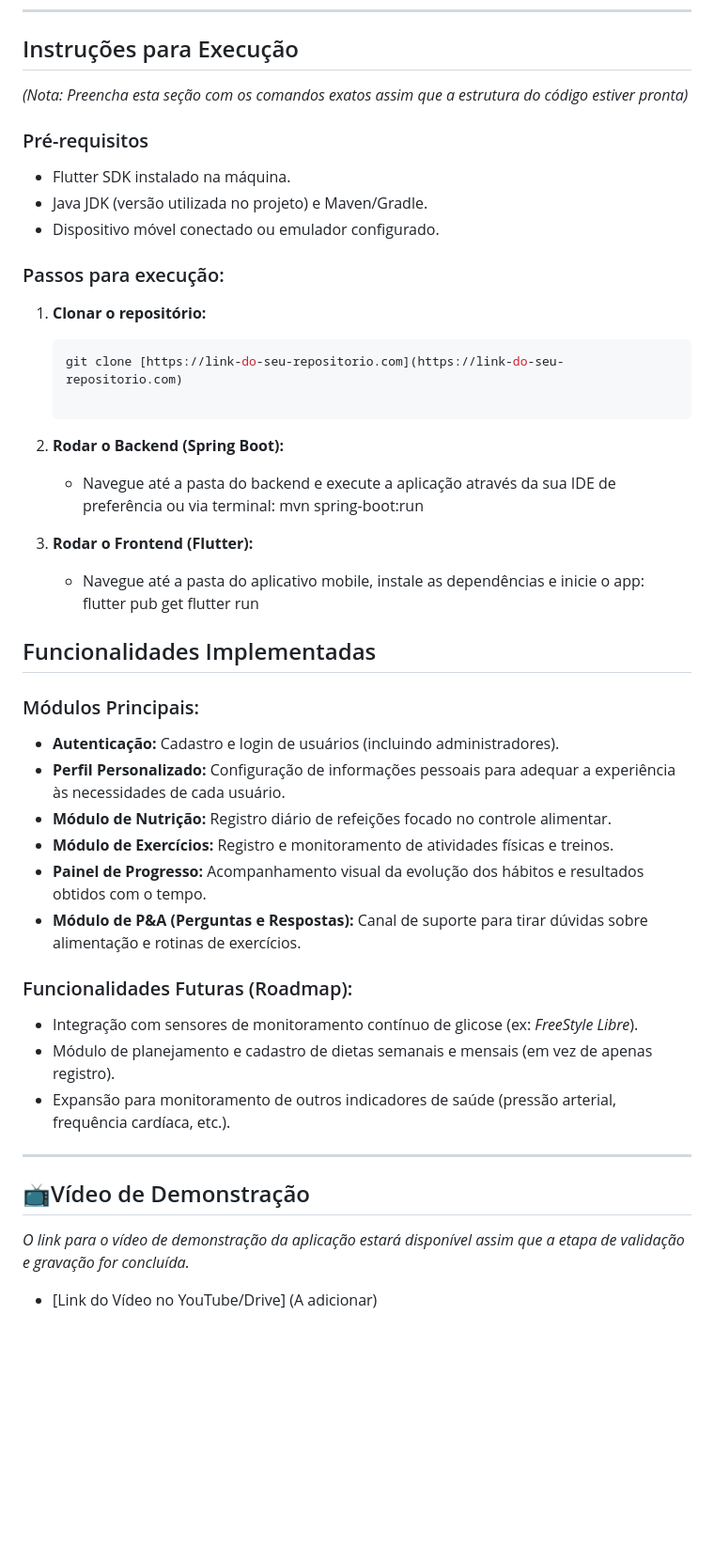
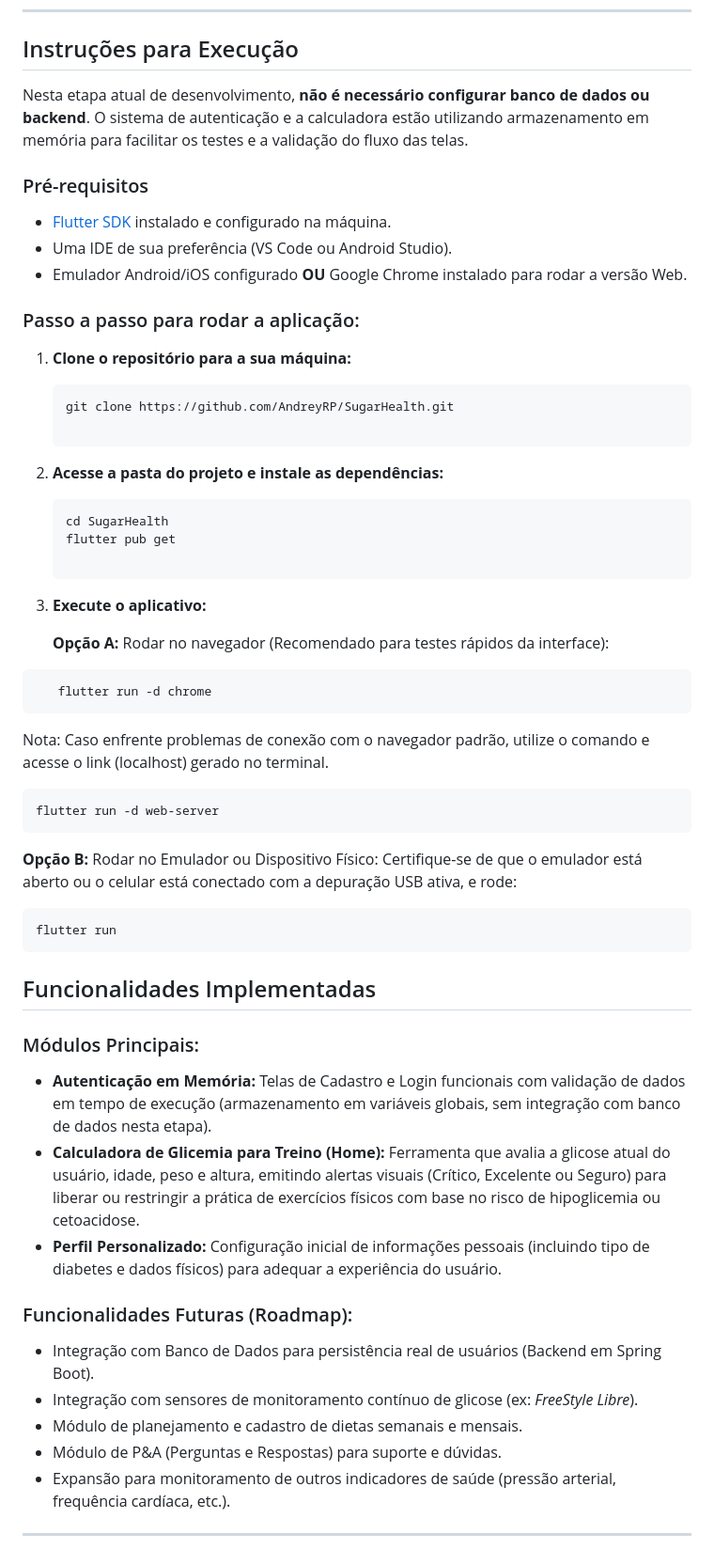
Before and after one commit to AndreyRP/SugarHealth, a Markdown page: README.md, the part around the change. Shown at 94% size. Drawn GitHub-style; blank space fills up the shorter version.

Commit message:
Update README.md
troca do README

````diff
--- a/README.md
+++ b/README.md
@@ -25,46 +25,53 @@ O projeto utiliza ferramentas modernas e consolidadas no mercado para garantir u
 ---
 
 ## Instruções para Execução
-*(Nota: Preencha esta seção com os comandos exatos assim que a estrutura do código estiver pronta)*
+
+Nesta etapa atual de desenvolvimento, **não é necessário configurar banco de dados ou backend**. O sistema de autenticação e a calculadora estão utilizando armazenamento em memória para facilitar os testes e a validação do fluxo das telas.
 
 ### Pré-requisitos
-* Flutter SDK instalado na máquina.
-* Java JDK (versão utilizada no projeto) e Maven/Gradle.
-* Dispositivo móvel conectado ou emulador configurado.
+* [Flutter SDK](https://docs.flutter.dev/get-started/install) instalado e configurado na máquina.
+* Uma IDE de sua preferência (VS Code ou Android Studio).
+* Emulador Android/iOS configurado **OU** Google Chrome instalado para rodar a versão Web.
 
-### Passos para execução:
-1. **Clonar o repositório:**
+### Passo a passo para rodar a aplicação:
+
+1. **Clone o repositório para a sua máquina:**
    ```bash
-   git clone [https://link-do-seu-repositorio.com](https://link-do-seu-repositorio.com)
+   git clone https://github.com/AndreyRP/SugarHealth.git
 
-2. **Rodar o Backend (Spring Boot):**
-   * Navegue até a pasta do backend e execute a aplicação através da sua IDE de preferência ou via terminal:
-   mvn spring-boot:run
+2. **Acesse a pasta do projeto e instale as dependências:**
+   ```bahs
+   cd SugarHealth
+   flutter pub get
 
-3. **Rodar o Frontend (Flutter):**
-   * Navegue até a pasta do aplicativo mobile, instale as dependências e inicie o app:
-   flutter pub get
-   flutter run
+3. **Execute o aplicativo:**
 
-##  Funcionalidades Implementadas
+   **Opção A:** Rodar no navegador (Recomendado para testes rápidos da interface):
+```bash
+   flutter run -d chrome
+   ```
+   Nota: Caso enfrente problemas de conexão com o navegador padrão, utilize o comando e acesse o link (localhost) gerado no terminal.
+```bash
+flutter run -d web-server
+```
+   **Opção B:** Rodar no Emulador ou Dispositivo Físico:
+   Certifique-se de que o emulador está aberto ou o celular está conectado com a depuração USB ativa, e rode:
+```bash
+flutter run
+```
+
+## Funcionalidades Implementadas
 
 ### Módulos Principais:
-* **Autenticação:** Cadastro e login de usuários (incluindo administradores).
-* **Perfil Personalizado:** Configuração de informações pessoais para adequar a experiência às necessidades de cada usuário.
-* **Módulo de Nutrição:** Registro diário de refeições focado no controle alimentar.
-* **Módulo de Exercícios:** Registro e monitoramento de atividades físicas e treinos.
-* **Painel de Progresso:** Acompanhamento visual da evolução dos hábitos e resultados obtidos com o tempo.
-* **Módulo de P&A (Perguntas e Respostas):** Canal de suporte para tirar dúvidas sobre alimentação e rotinas de exercícios.
+* **Autenticação em Memória:** Telas de Cadastro e Login funcionais com validação de dados em tempo de execução (armazenamento em variáveis globais, sem integração com banco de dados nesta etapa).
+* **Calculadora de Glicemia para Treino (Home):** Ferramenta que avalia a glicose atual do usuário, idade, peso e altura, emitindo alertas visuais (Crítico, Excelente ou Seguro) para liberar ou restringir a prática de exercícios físicos com base no risco de hipoglicemia ou cetoacidose.
+* **Perfil Personalizado:** Configuração inicial de informações pessoais (incluindo tipo de diabetes e dados físicos) para adequar a experiência do usuário.
 
-###  Funcionalidades Futuras (Roadmap):
+### Funcionalidades Futuras (Roadmap):
+* Integração com Banco de Dados para persistência real de usuários (Backend em Spring Boot).
 * Integração com sensores de monitoramento contínuo de glicose (ex: *FreeStyle Libre*).
-* Módulo de planejamento e cadastro de dietas semanais e mensais (em vez de apenas registro).
+* Módulo de planejamento e cadastro de dietas semanais e mensais.
+* Módulo de P&A (Perguntas e Respostas) para suporte e dúvidas.
 * Expansão para monitoramento de outros indicadores de saúde (pressão arterial, frequência cardíaca, etc.).
 
 ---
-
-## 📺Vídeo de Demonstração
-
-*O link para o vídeo de demonstração da aplicação estará disponível assim que a etapa de validação e gravação for concluída.*
-
-* [Link do Vídeo no YouTube/Drive] (A adicionar)
````
